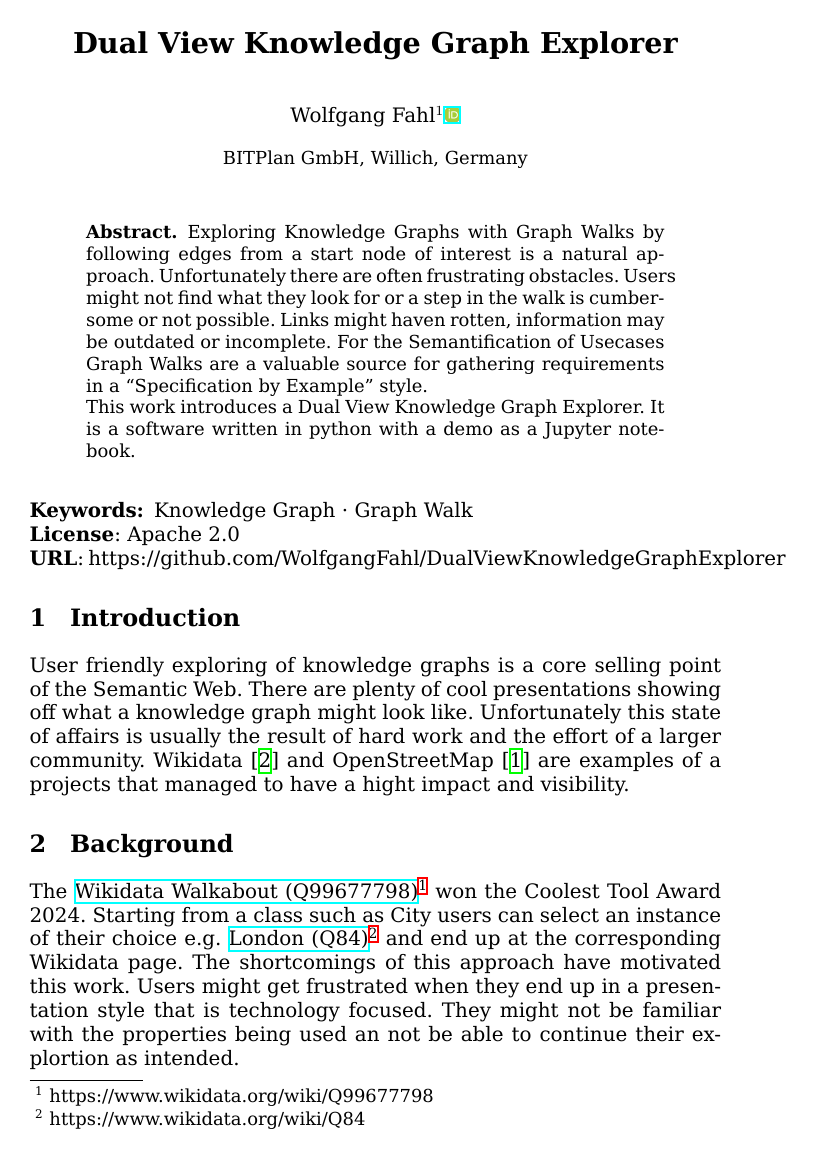
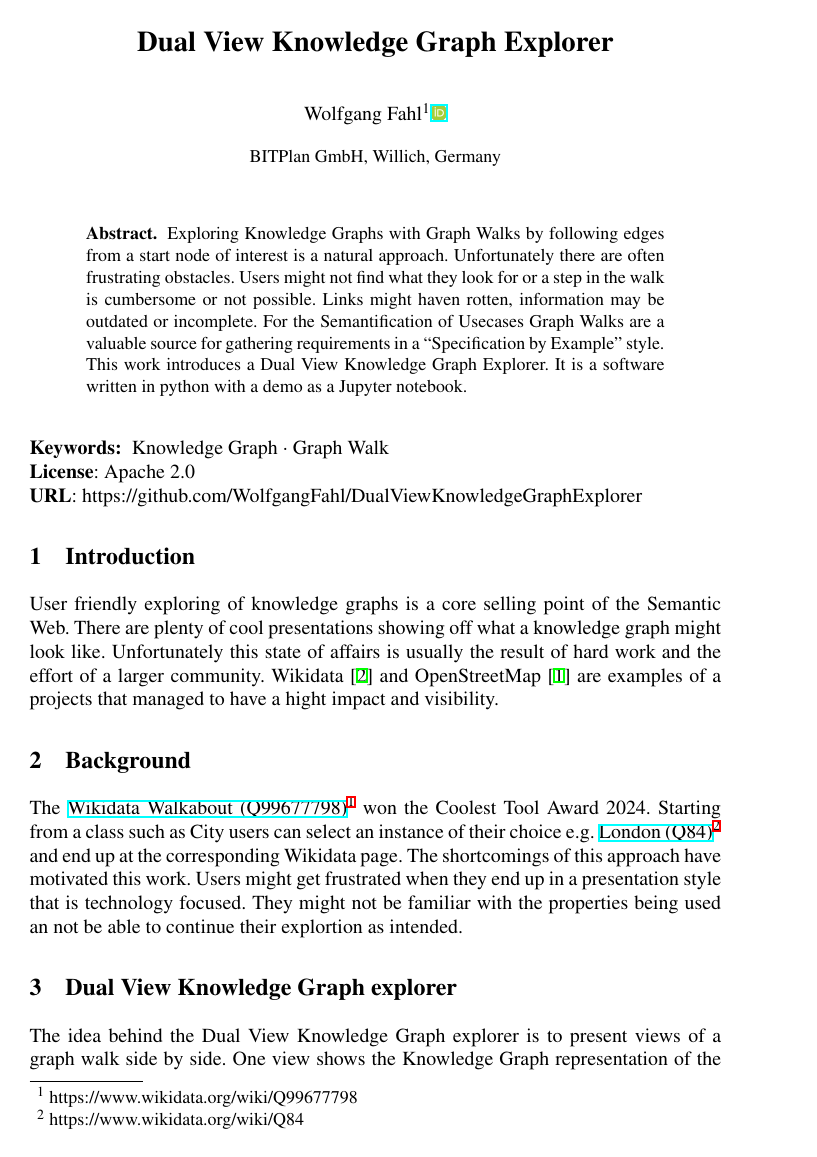
Before and after one commit to WolfgangFahl/DualViewKnowledgeGraphExplorerPaper, a LaTeX paper (main.tex, which reads common.tex): page 1 of 5. Compiled offline with XeLaTeX.

Commit message:
fixes scripts/tex2pdf and stays lncs compatible

```diff
--- a/common.tex
+++ b/common.tex
@@ -1,59 +1,53 @@
 %% common LaTeX set up
-%% WF 2025-12-06
+%% WF 2025-12-06 (revised for pdfLaTeX/LNCS with UTF-8 workarounds)
 
-% multicolumn support
+% UTF-8 input and font encoding
+\usepackage[utf8]{inputenc}
+\usepackage[T1]{fontenc}  % Standard encoding for better character support
+
+% Standard LNCS fonts
+\usepackage{mathptmx}  % Times-like for math/text
+\usepackage{helvet}    % Helvetica for sans-serif
+\usepackage{courier}   % Courier for monospace (limited UTF-8, hence workarounds below)
+
+% Multicolumn support
 \usepackage{multicol}
 
-% font handling for XeLaTeX (use DejaVu from texlive-fonts-extra)
-\usepackage{fontspec}
-\setmainfont{DejaVu Serif}
-\setsansfont{DejaVu Sans}
-\setmonofont{DejaVu Sans Mono}
-
-% linenumbers
+% Linenumbers (if needed; comment out otherwise)
 \usepackage{lineno}
 
-% utf8 encoding (not needed with XeLaTeX, so removed inputenc)
-
-%% make references clickable
+% Make references clickable (load late to avoid conflicts)
 \usepackage{hyperref}
 
-% allow verbatim code
-\usepackage{verbatim}
+% Source code rendering (listings for simplicity)
+\usepackage{listings}
+\usepackage{xcolor}  % For listings colors
 
-% source code rendering
-\usepackage{minted}
-
-\usepackage{graphicx} % Required for inserting images
-
-% render SVG files
+% Graphics and SVG (if needed; SVG requires inkscape or similar with --shell-escape)
+\usepackage{graphicx}
 \usepackage{svg}
 
-%% orcidID
+%% Custom Commands
+% ORCID ID
 \renewcommand{\orcidID}[1]{\href{https://orcid.org/#1}{\includegraphics[width=8pt]{images/orcid.png}}}
 \newcommand\wf{{Wolfgang Fahl \orcidID{0000-0002-0821-6995}}}
 
-%% footnotelink
+% Footnotelink
 \newcommand{\footnotelink}[2]{\href{#1}{#2}\footnote{#1}}
+\newcommand{\footnotelonglink}[2]{#2\footnote{\url{#1}}}
 
-% typographical quoting
+% Typographical quoting
 \newcommand{\tquote}[1]{``#1''}
 
 % Wikidata references
 \newcommand{\wdq}[2]{\footnotelink{https://www.wikidata.org/wiki/#2}{#1 (#2)}}
 \newcommand{\wdp}[2]{\footnotelink{https://www.wikidata.org/wiki/Property:#2}{#1 (#2)}}
 
-% in document referencing
+% In-document referencing
 \newcommand{\seeref}[1]{(see Section~\ref{#1})}
-
-% footnotelink
-\newcommand{\footnotelonglink}[2]{#2\footnote{\url{#1}}}
-
-% full reference
 \newcommand{\fullref}[1]{\ref{#1}.~\nameref{#1}}
 
-% listings with different languages
-\usepackage{listings}
+% Listings setup with UTF-8 workarounds (replace unsupported chars like emojis)
 \lstset{
   basicstyle=\footnotesize\ttfamily,
   breaklines=true,
@@ -63,8 +57,11 @@
   keywordstyle=\color{blue},
   commentstyle=\color{green},
   stringstyle=\color{red},
+  extendedchars=true,  % Basic UTF-8 support
+  literate={🏢}{{[office]}}1  % Workaround: Replace emoji with text (add more as needed, e.g., {😊}{{[smile]}}1)
 }
 
+% YAML language definition for listings
 \lstdefinelanguage{yaml}{
   keywords={true,false,null,y,n},
   keywordstyle=\color{blue}\bfseries,
```
Also changed, not shown: main.pdf, common.tex (5 more changed lines), 1 other file.
